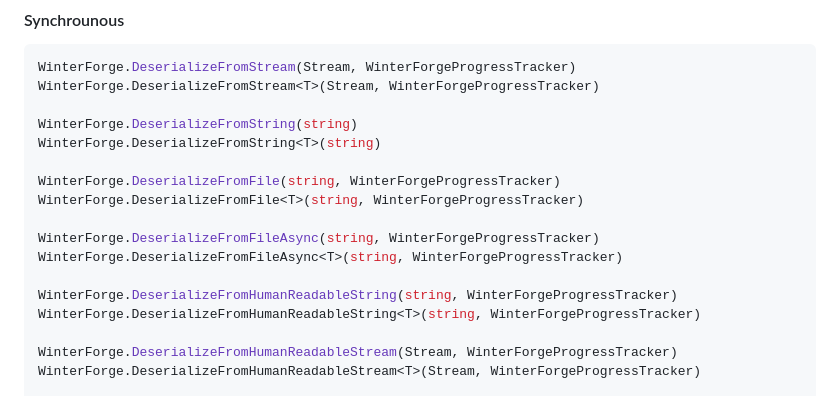
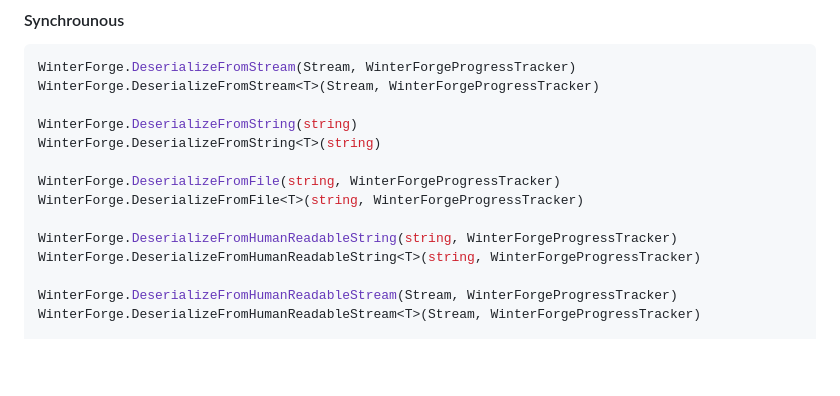
Before and after one commit to Job-Bouwhuis/WinterRose.WinterForge, a Markdown page: UsageDocs/WinterRose.WinterForge/CSharp_Usage.md, the part around the change. Rendered like a GitHub page; blank space fills up the shorter version.

Commit message:
usage docs updates

```diff
--- a/UsageDocs/WinterRose.WinterForge/CSharp_Usage.md
+++ b/UsageDocs/WinterRose.WinterForge/CSharp_Usage.md
@@ -58,9 +58,6 @@ WinterForge.DeserializeFromString<T>(string)
 WinterForge.DeserializeFromFile(string, WinterForgeProgressTracker)
 WinterForge.DeserializeFromFile<T>(string, WinterForgeProgressTracker)
 
-WinterForge.DeserializeFromFileAsync(string, WinterForgeProgressTracker)
-WinterForge.DeserializeFromFileAsync<T>(string, WinterForgeProgressTracker)
-
 WinterForge.DeserializeFromHumanReadableString(string, WinterForgeProgressTracker)
 WinterForge.DeserializeFromHumanReadableString<T>(string, WinterForgeProgressTracker)
 
```
